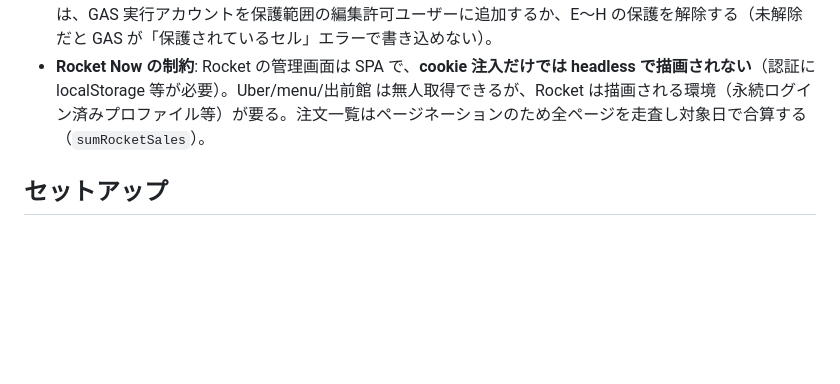
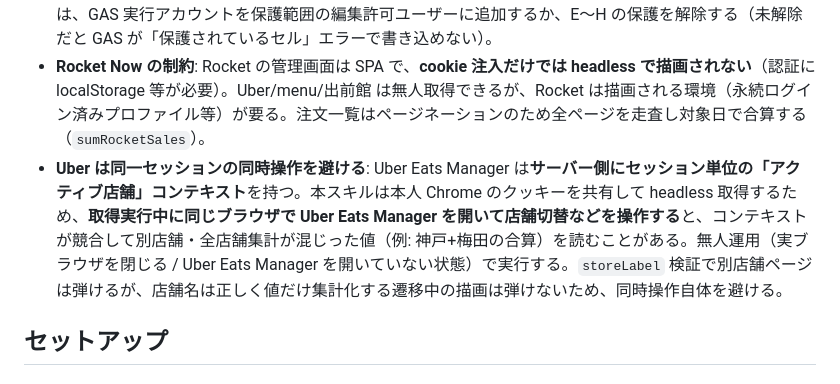
Before and after one commit to yusei-funakoshi/saude, a Markdown page: skills/airregi-sales-sync/README.md, the part around the change. Drawn GitHub-style; blank space fills up the shorter version.

Commit message:
docs(delivery): Uber は同一セッションの同時操作を避ける旨を追記
Uber Eats Manager はサーバー側にセッション単位のアクティブ店舗コンテキストを
持つため、取得実行中に同じ Chrome で店舗切替などを操作するとコンテキストが
競合し、別店舗・全店舗集計が混じった値を読むことがある。無人運用を推奨する旨を
前提セクションに明記。

Co-Authored-By: Claude Opus 4.8 (1M context) <noreply@anthropic.com>

```diff
--- a/skills/airregi-sales-sync/README.md
+++ b/skills/airregi-sales-sync/README.md
@@ -36,6 +36,7 @@ $ node src/delivery.js 2026-06-04
 - 初回のみ実 Terminal で `security find-generic-password -ws "Chrome Safe Storage"` を実行し「常に許可」しておく（クッキー復号の無人化）。
 - 書込先シートの **モバイルオーダー(E〜H)列が編集可能**であること。「表示専用」保護がかかっている場合は、GAS 実行アカウントを保護範囲の編集許可ユーザーに追加するか、E〜H の保護を解除する（未解除だと GAS が「保護されているセル」エラーで書き込めない）。
 - **Rocket Now の制約**: Rocket の管理画面は SPA で、**cookie 注入だけでは headless で描画されない**（認証に localStorage 等が必要）。Uber/menu/出前館 は無人取得できるが、Rocket は描画される環境（永続ログイン済みプロファイル等）が要る。注文一覧はページネーションのため全ページを走査し対象日で合算する（`sumRocketSales`）。
+- **Uber は同一セッションの同時操作を避ける**: Uber Eats Manager は**サーバー側にセッション単位の「アクティブ店舗」コンテキスト**を持つ。本スキルは本人 Chrome のクッキーを共有して headless 取得するため、**取得実行中に同じブラウザで Uber Eats Manager を開いて店舗切替などを操作する**と、コンテキストが競合して別店舗・全店舗集計が混じった値（例: 神戸+梅田の合算）を読むことがある。無人運用（実ブラウザを閉じる / Uber Eats Manager を開いていない状態）で実行する。`storeLabel` 検証で別店舗ページは弾けるが、店舗名は正しく値だけ集計化する遷移中の描画は弾けないため、同時操作自体を避ける。
 
 ## セットアップ
 
```
